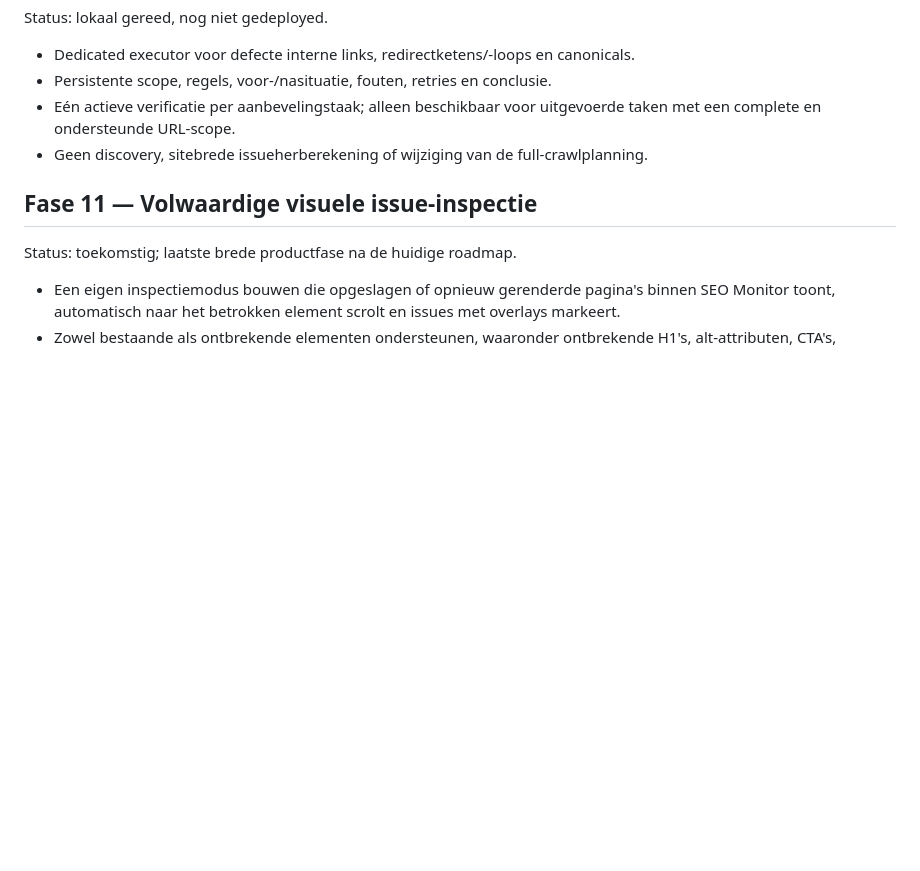
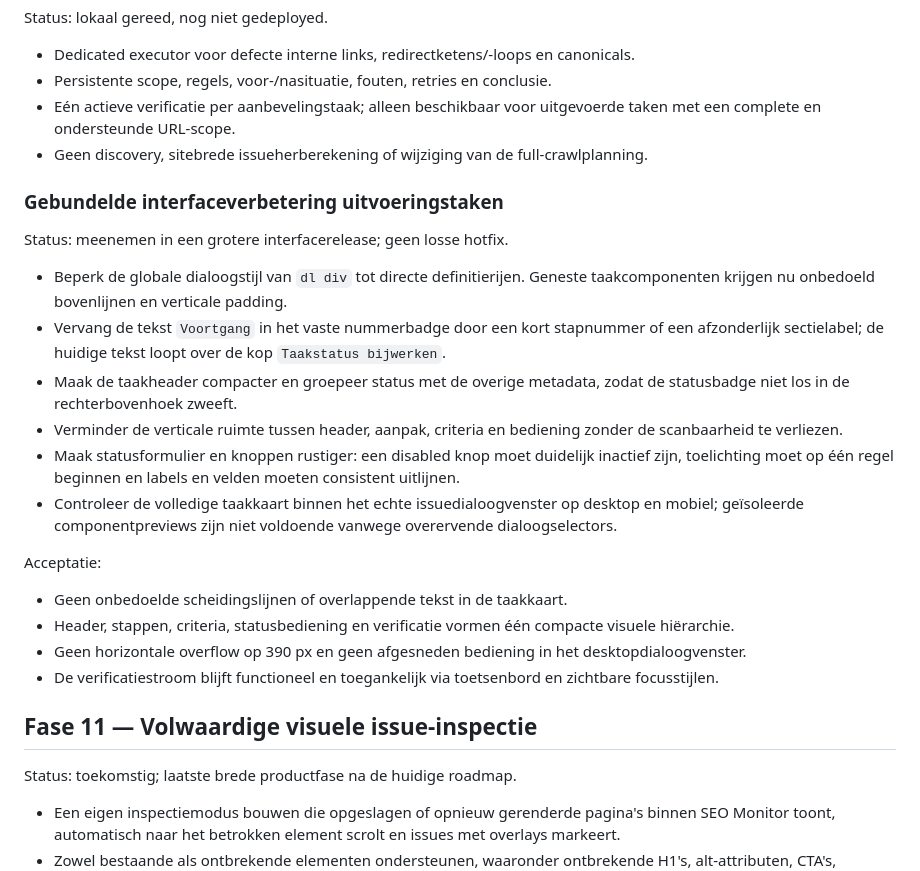
Before and after one commit to maurits-olylo/seotool, a Markdown page: docs/roadmap.md, the part around the change. GitHub-like rendering; blank space fills up the shorter version.

Commit message:
docs: plan recommendation task UI polish

```diff
--- a/docs/roadmap.md
+++ b/docs/roadmap.md
@@ -1138,6 +1138,30 @@ Status: lokaal gereed, nog niet gedeployed.
   complete en ondersteunde URL-scope.
 - Geen discovery, sitebrede issueherberekening of wijziging van de full-crawlplanning.
 
+### Gebundelde interfaceverbetering uitvoeringstaken
+
+Status: meenemen in een grotere interfacerelease; geen losse hotfix.
+
+- Beperk de globale dialoogstijl van `dl div` tot directe definitierijen. Geneste taakcomponenten
+  krijgen nu onbedoeld bovenlijnen en verticale padding.
+- Vervang de tekst `Voortgang` in het vaste nummerbadge door een kort stapnummer of een afzonderlijk
+  sectielabel; de huidige tekst loopt over de kop `Taakstatus bijwerken`.
+- Maak de taakheader compacter en groepeer status met de overige metadata, zodat de statusbadge niet
+  los in de rechterbovenhoek zweeft.
+- Verminder de verticale ruimte tussen header, aanpak, criteria en bediening zonder de scanbaarheid
+  te verliezen.
+- Maak statusformulier en knoppen rustiger: een disabled knop moet duidelijk inactief zijn,
+  toelichting moet op één regel beginnen en labels en velden moeten consistent uitlijnen.
+- Controleer de volledige taakkaart binnen het echte issuedialoogvenster op desktop en mobiel;
+  geïsoleerde componentpreviews zijn niet voldoende vanwege overervende dialoogselectors.
+
+Acceptatie:
+
+- Geen onbedoelde scheidingslijnen of overlappende tekst in de taakkaart.
+- Header, stappen, criteria, statusbediening en verificatie vormen één compacte visuele hiërarchie.
+- Geen horizontale overflow op 390 px en geen afgesneden bediening in het desktopdialoogvenster.
+- De verificatiestroom blijft functioneel en toegankelijk via toetsenbord en zichtbare focusstijlen.
+
 ## Fase 11 — Volwaardige visuele issue-inspectie
 
 Status: toekomstig; laatste brede productfase na de huidige roadmap.
```
